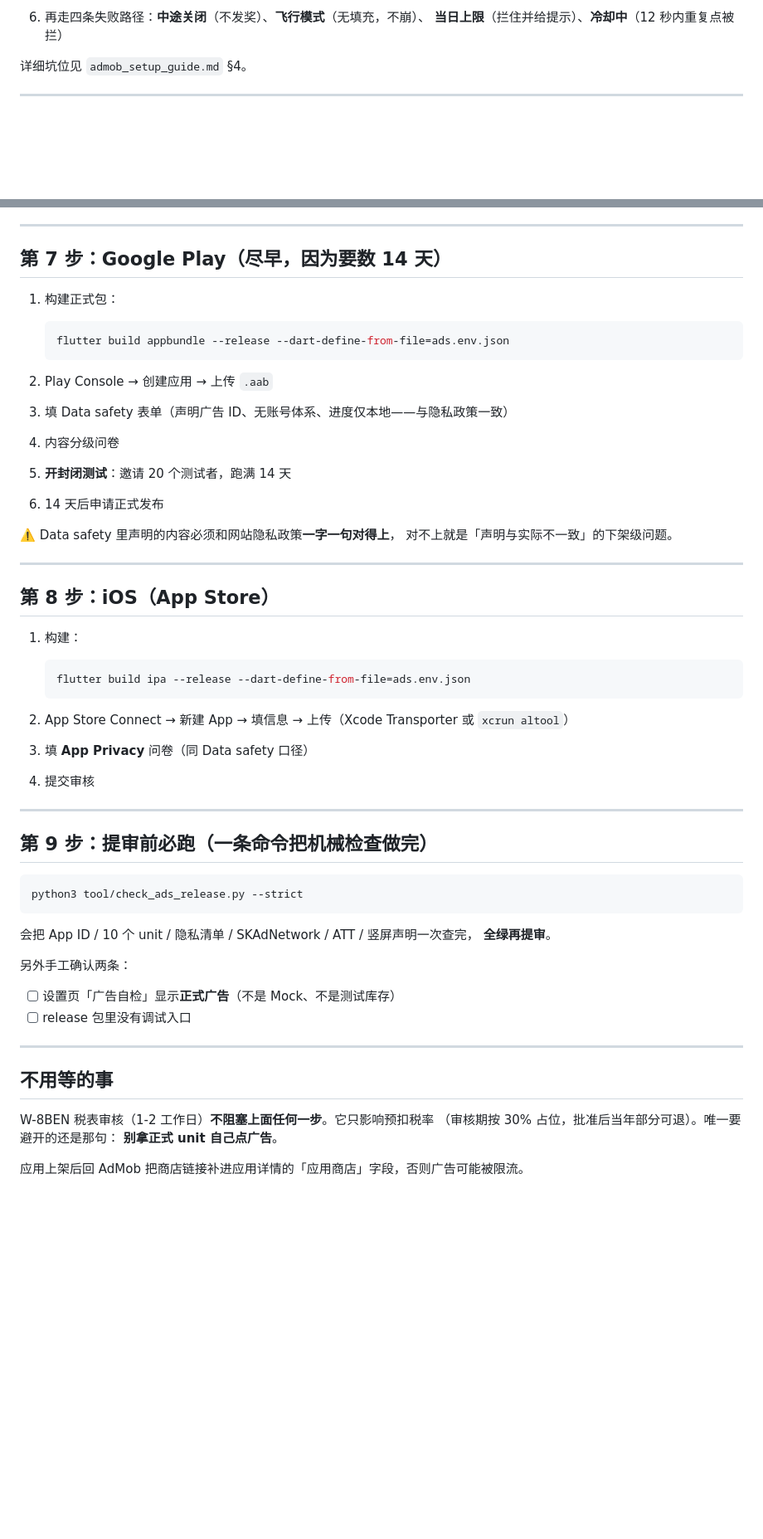
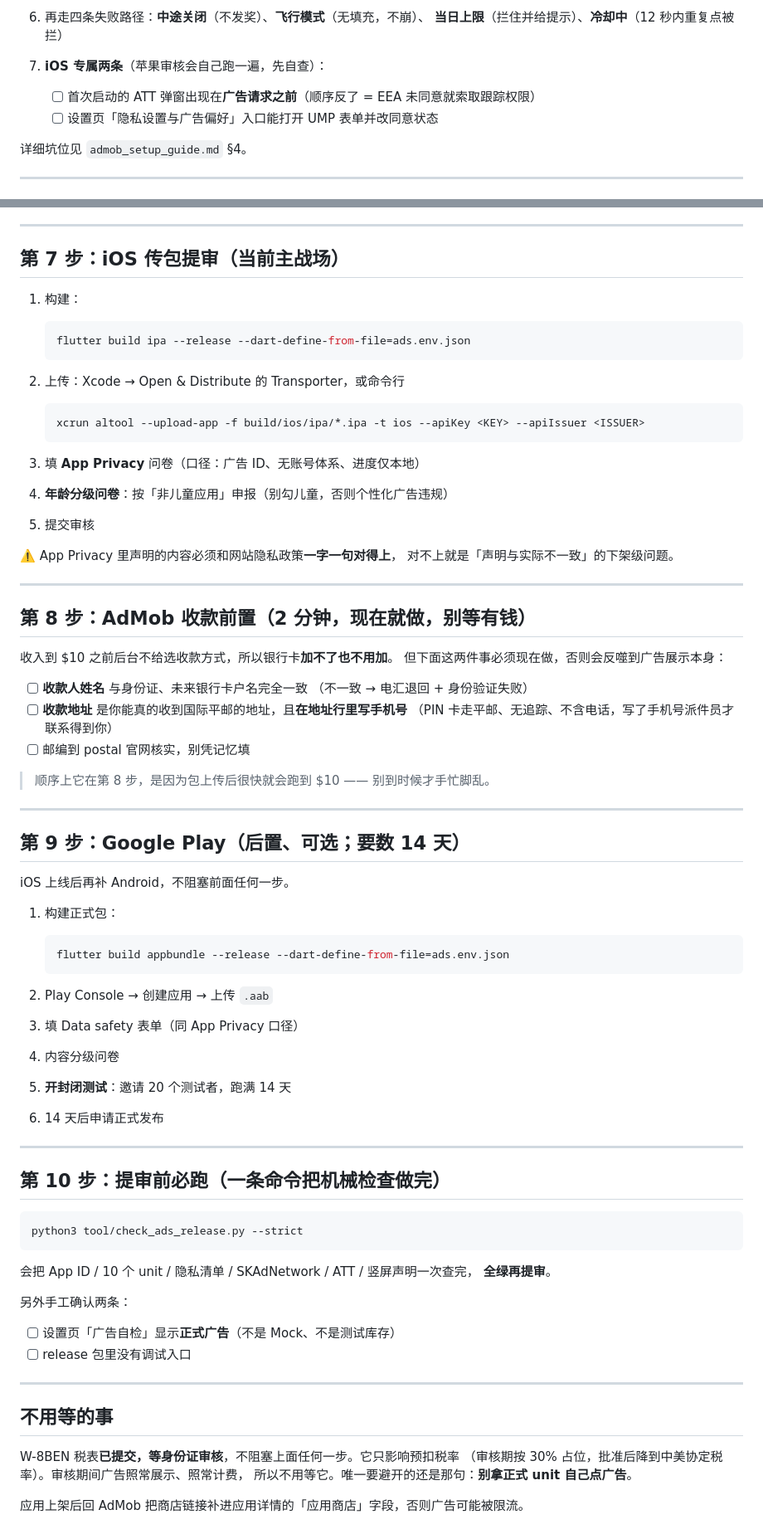
Before and after one commit to lbn11/CarLong, a Markdown page: docs/release_runbook.md, 2 parts joined by grey strips. Shown at 83% size. Drawn GitHub-style; blank space fills up the shorter version.

````diff
--- a/docs/release_runbook.md
+++ b/docs/release_runbook.md
@@ -128,6 +170,10 @@ AdMob 第一次警告、第二次直接停号。正确做法是把调试机加
 
 6. 再走四条失败路径：**中途关闭**（不发奖）、**飞行模式**（无填充，不崩）、
    **当日上限**（拦住并给提示）、**冷却中**（12 秒内重复点被拦）
+
+7. **iOS 专属两条**（苹果审核会自己跑一遍，先自查）：
+   - [ ] 首次启动的 ATT 弹窗出现在**广告请求之前**（顺序反了 = EEA 未同意就索取跟踪权限）
+   - [ ] 设置页「隐私设置与广告偏好」入口能打开 UMP 表单并改同意状态
 
 详细坑位见 `admob_setup_guide.md` §4。
 
@@ -158,7 +204,47 @@ AdMob 后台 → **Privacy & messaging** → 建三条并逐个 **Publish**：
 
 ---
 
-## 第 7 步：Google Play（尽早，因为要数 14 天）
+## 第 7 步：iOS 传包提审（当前主战场）
+
+1. 构建：
+
+   ```bash
+   flutter build ipa --release --dart-define-from-file=ads.env.json
+   ```
+
+2. 上传：Xcode → Open & Distribute 的 Transporter，或命令行
+
+   ```bash
+   xcrun altool --upload-app -f build/ios/ipa/*.ipa -t ios --apiKey <KEY> --apiIssuer <ISSUER>
+   ```
+
+3. 填 **App Privacy** 问卷（口径：广告 ID、无账号体系、进度仅本地）
+4. **年龄分级问卷**：按「非儿童应用」申报（别勾儿童，否则个性化广告违规）
+5. 提交审核
+
+⚠️ App Privacy 里声明的内容必须和网站隐私政策**一字一句对得上**，
+对不上就是「声明与实际不一致」的下架级问题。
+
+---
+
+## 第 8 步：AdMob 收款前置（2 分钟，现在就做，别等有钱）
+
+收入到 $10 之前后台不给选收款方式，所以银行卡**加不了也不用加**。
+但下面这两件事必须现在做，否则会反噬到广告展示本身：
+
+- [ ] **收款人姓名** 与身份证、未来银行卡户名完全一致
+      （不一致 → 电汇退回 + 身份验证失败）
+- [ ] **收款地址** 是你能真的收到国际平邮的地址，且**在地址行里写手机号**
+      （PIN 卡走平邮、无追踪、不含电话，写了手机号派件员才联系得到你）
+- [ ] 邮编到 postal 官网核实，别凭记忆填
+
+> 顺序上它在第 8 步，是因为包上传后很快就会跑到 $10 —— 别到时候才手忙脚乱。
+
+---
+
+## 第 9 步：Google Play（后置、可选；要数 14 天）
+
+iOS 上线后再补 Android，不阻塞前面任何一步。
 
 1. 构建正式包：
 
@@ -167,31 +253,14 @@ AdMob 后台 → **Privacy & messaging** → 建三条并逐个 **Publish**：
    ```
 
 2. Play Console → 创建应用 → 上传 `.aab`
-3. 填 Data safety 表单（声明广告 ID、无账号体系、进度仅本地——与隐私政策一致）
+3. 填 Data safety 表单（同 App Privacy 口径）
 4. 内容分级问卷
 5. **开封闭测试**：邀请 20 个测试者，跑满 14 天
 6. 14 天后申请正式发布
 
-⚠️ Data safety 里声明的内容必须和网站隐私政策**一字一句对得上**，
-对不上就是「声明与实际不一致」的下架级问题。
-
 ---
 
-## 第 8 步：iOS（App Store）
-
-1. 构建：
-
-   ```bash
-   flutter build ipa --release --dart-define-from-file=ads.env.json
-   ```
-
-2. App Store Connect → 新建 App → 填信息 → 上传（Xcode Transporter 或 `xcrun altool`）
-3. 填 **App Privacy** 问卷（同 Data safety 口径）
-4. 提交审核
-
----
-
-## 第 9 步：提审前必跑（一条命令把机械检查做完）
+## 第 10 步：提审前必跑（一条命令把机械检查做完）
 
 ```bash
 python3 tool/check_ads_release.py --strict
@@ -209,8 +278,8 @@ python3 tool/check_ads_release.py --strict
 
 ## 不用等的事
 
-W-8BEN 税表审核（1-2 工作日）**不阻塞上面任何一步**。它只影响预扣税率
-（审核期按 30% 占位，批准后当年部分可退）。唯一要避开的还是那句：
-**别拿正式 unit 自己点广告**。
+W-8BEN 税表**已提交，等身份证审核**，不阻塞上面任何一步。它只影响预扣税率
+（审核期按 30% 占位，批准后降到中美协定税率）。审核期间广告照常展示、照常计费，
+所以不用等它。唯一要避开的还是那句：**别拿正式 unit 自己点广告**。
 
 应用上架后回 AdMob 把商店链接补进应用详情的「应用商店」字段，否则广告可能被限流。
````
Also changed, not shown: other parts of docs/release_runbook.md (+59 -17 lines).
